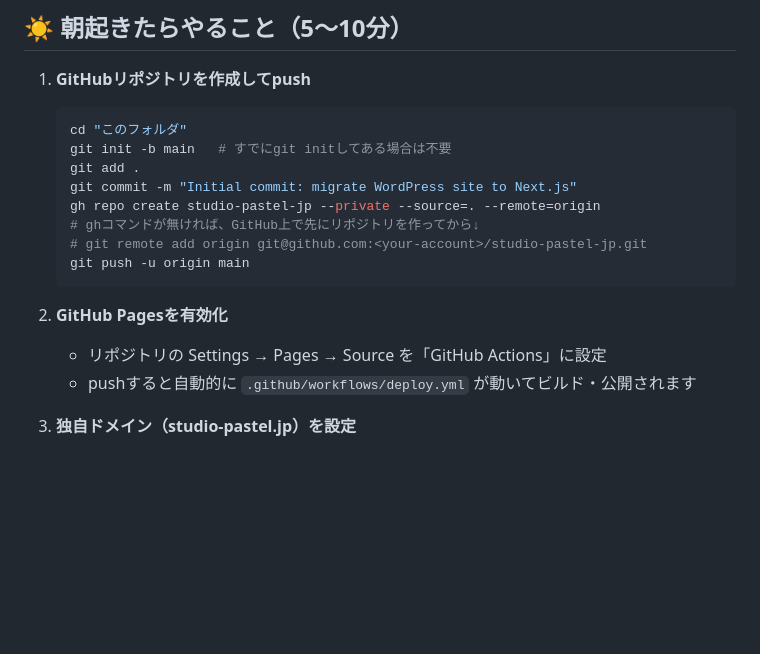
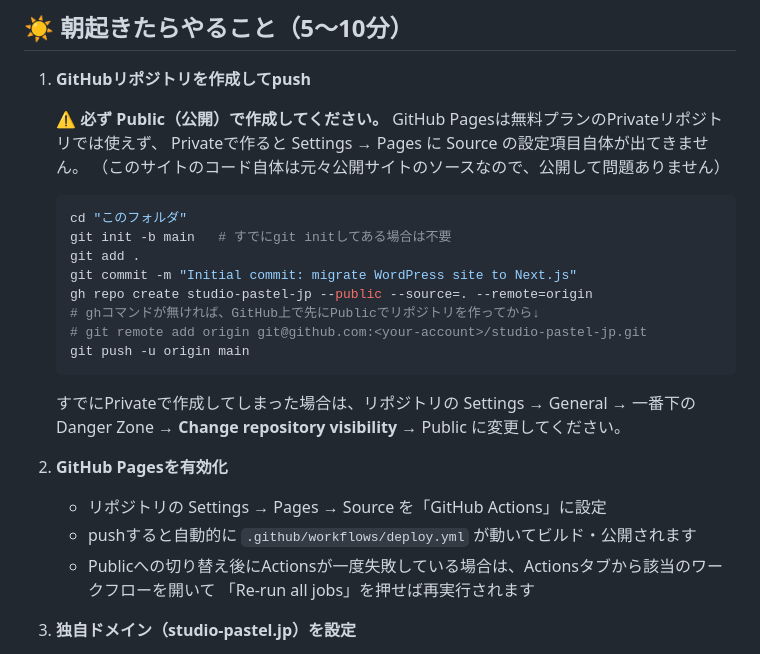
Before and after one commit to studio-pastel/studio-pastel, a Markdown page: README.md, the part around the change. Rendered like a GitHub page; blank space fills up the shorter version.

Commit message:
docs: fix README to require a public repo for GitHub Pages
GitHub Pages is not available on private repos on the free plan, so the
Settings → Pages → Source option doesn't appear until the repo is public.

Co-Authored-By: Claude Sonnet 5 <noreply@anthropic.com>

````diff
--- a/README.md
+++ b/README.md
@@ -8,20 +8,30 @@ WordPress（wp-theme + wp-export.xml）から、TypeScript + React（Next.js）
 ## ☀️ 朝起きたらやること（5〜10分）
 
 1. **GitHubリポジトリを作成してpush**
+
+   ⚠️ **必ず Public（公開）で作成してください。** GitHub Pagesは無料プランのPrivateリポジトリでは使えず、
+   Privateで作ると Settings → Pages に Source の設定項目自体が出てきません。
+   （このサイトのコード自体は元々公開サイトのソースなので、公開して問題ありません）
+
    ```bash
    cd "このフォルダ"
    git init -b main   # すでにgit initしてある場合は不要
    git add .
    git commit -m "Initial commit: migrate WordPress site to Next.js"
-   gh repo create studio-pastel-jp --private --source=. --remote=origin
-   # ghコマンドが無ければ、GitHub上で先にリポジトリを作ってから↓
+   gh repo create studio-pastel-jp --public --source=. --remote=origin
+   # ghコマンドが無ければ、GitHub上で先にPublicでリポジトリを作ってから↓
    # git remote add origin git@github.com:<your-account>/studio-pastel-jp.git
    git push -u origin main
    ```
 
+   すでにPrivateで作成してしまった場合は、リポジトリの Settings → General →
+   一番下の Danger Zone → **Change repository visibility** → Public に変更してください。
+
 2. **GitHub Pagesを有効化**
    - リポジトリの Settings → Pages → Source を「GitHub Actions」に設定
    - pushすると自動的に `.github/workflows/deploy.yml` が動いてビルド・公開されます
+   - Publicへの切り替え後にActionsが一度失敗している場合は、Actionsタブから該当のワークフローを開いて
+     「Re-run all jobs」を押せば再実行されます
 
 3. **独自ドメイン（studio-pastel.jp）を設定**
    - `public/CNAME` に `studio-pastel.jp` を入れてあるので、GitHub Pages側の設定は自動で反映されます
````
